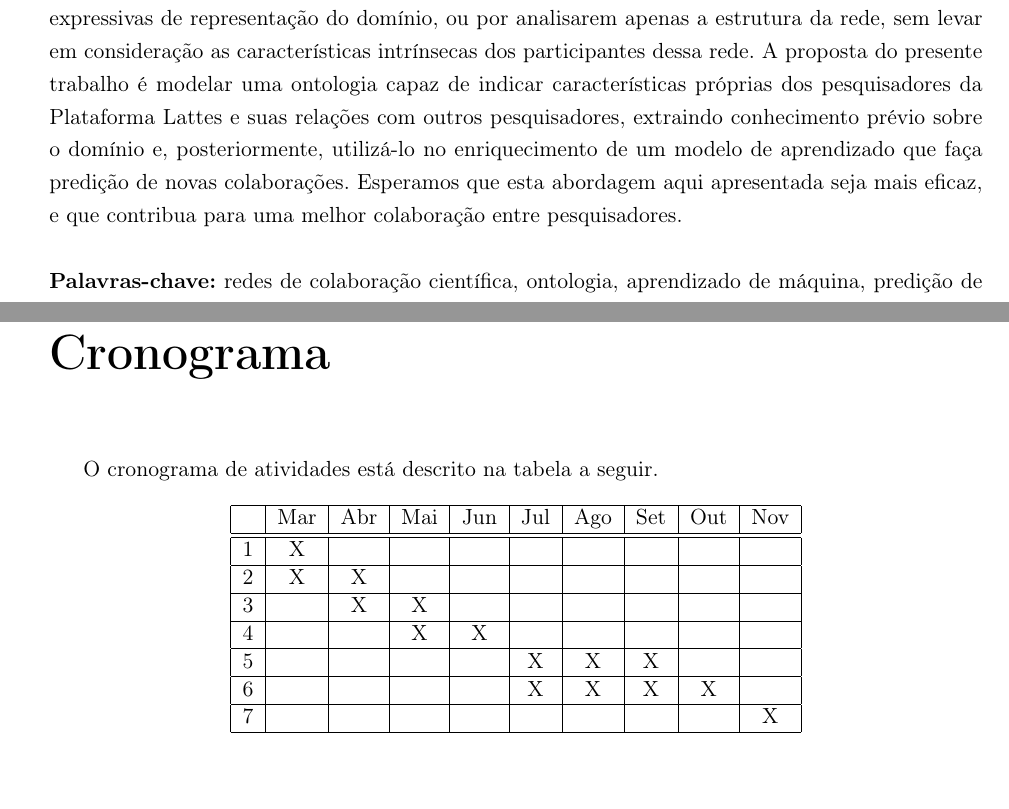
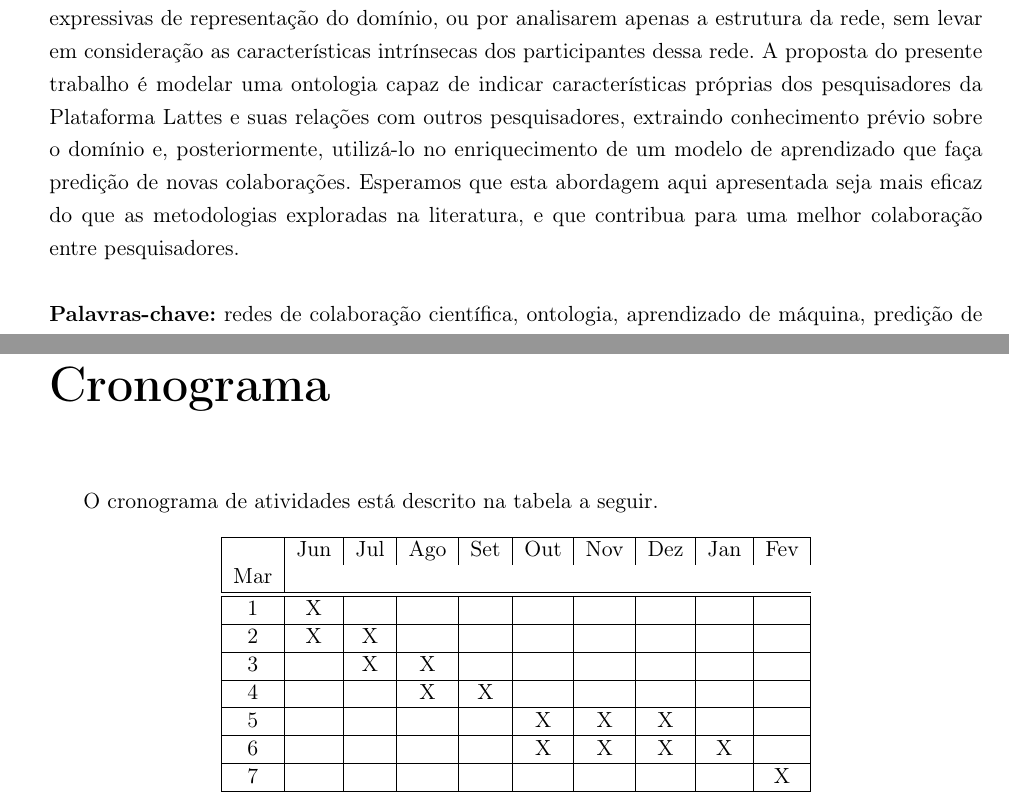
Before and after one commit to thdaraujo/master-research-draft, a LaTeX thesis (projeto-plainnat-ime/tese-exemplo.tex, which reads projeto-plainnat-ime/cap-cronograma.tex): two parts of pages 3 and 35 of 38, joined at a grey line, cut so that both start at the same text. Compiled offline with pdfLaTeX.

Commit message:
ajustes no cronograma e texto

```diff
--- a/projeto-plainnat-ime/cap-cronograma.tex
+++ b/projeto-plainnat-ime/cap-cronograma.tex
@@ -8,7 +8,7 @@ O cronograma de atividades está descrito na tabela a seguir.
     \centering
     \begin{tabular}{|c|c|c|c|c|c|c|c|c|c|}
      \hline
-       & Mar & Abr & Mai & Jun & Jul & Ago & Set & Out & Nov \\
+       & Jun & Jul & Ago & Set & Out & Nov & Dez & Jan & Fev & Mar \\
      \hline\hline
      1 & X &   &   &   &   &   &   &   &   \\
      \hline
--- a/projeto-plainnat-ime/tese-exemplo.tex
+++ b/projeto-plainnat-ime/tese-exemplo.tex
@@ -239,7 +239,7 @@ framexrightmargin=10pt
 Universidade de São Paulo, São Paulo, 2016.
 \\
 
-A comunidade científica pode ser enxergada como uma rede em que cada pesquisador se relaciona com outros através de colaborações diversas como, por exemplo, na coautoria de um artigo científico. Alguns trabalhos aplicam técnicas de aprendizado de máquina para prever ligações entre os participantes de uma rede, tratando do problema conhecido como Predição de Ligações. Entretanto, algumas dessas metodologias apresentam certas limitações, ou por utilizarem formas pouco expressivas de representação do domínio, ou por analisarem apenas a estrutura da rede, sem levar em consideração as características intrínsecas dos participantes dessa rede. A proposta do presente trabalho é modelar uma ontologia capaz de indicar características próprias dos pesquisadores da Plataforma Lattes e suas relações com outros pesquisadores, extraindo conhecimento prévio sobre o domínio e, posteriormente, utilizá-lo no enriquecimento de um modelo de aprendizado que faça predição de novas colaborações. Esperamos que esta abordagem aqui apresentada seja mais eficaz, e que contribua para uma melhor colaboração entre pesquisadores.
+A comunidade científica pode ser enxergada como uma rede em que cada pesquisador se relaciona com outros através de colaborações diversas como, por exemplo, na coautoria de um artigo científico. Alguns trabalhos aplicam técnicas de aprendizado de máquina para prever ligações entre os participantes de uma rede, tratando do problema conhecido como Predição de Ligações. Entretanto, algumas dessas metodologias apresentam certas limitações, ou por utilizarem formas pouco expressivas de representação do domínio, ou por analisarem apenas a estrutura da rede, sem levar em consideração as características intrínsecas dos participantes dessa rede. A proposta do presente trabalho é modelar uma ontologia capaz de indicar características próprias dos pesquisadores da Plataforma Lattes e suas relações com outros pesquisadores, extraindo conhecimento prévio sobre o domínio e, posteriormente, utilizá-lo no enriquecimento de um modelo de aprendizado que faça predição de novas colaborações. Esperamos que esta abordagem aqui apresentada seja mais eficaz do que as metodologias exploradas na literatura, e que contribua para uma melhor colaboração entre pesquisadores.
 \\
 
 \noindent \textbf{Palavras-chave:} redes de colaboração científica, ontologia, aprendizado de máquina, predição de ligações, plataforma Lattes.
```
Also changed, not shown: projeto-plainnat-ime/cap-introducao.tex (+1 -1 lines), projeto-plainnat-ime/tese-exemplo.tex (2 more changed lines).
